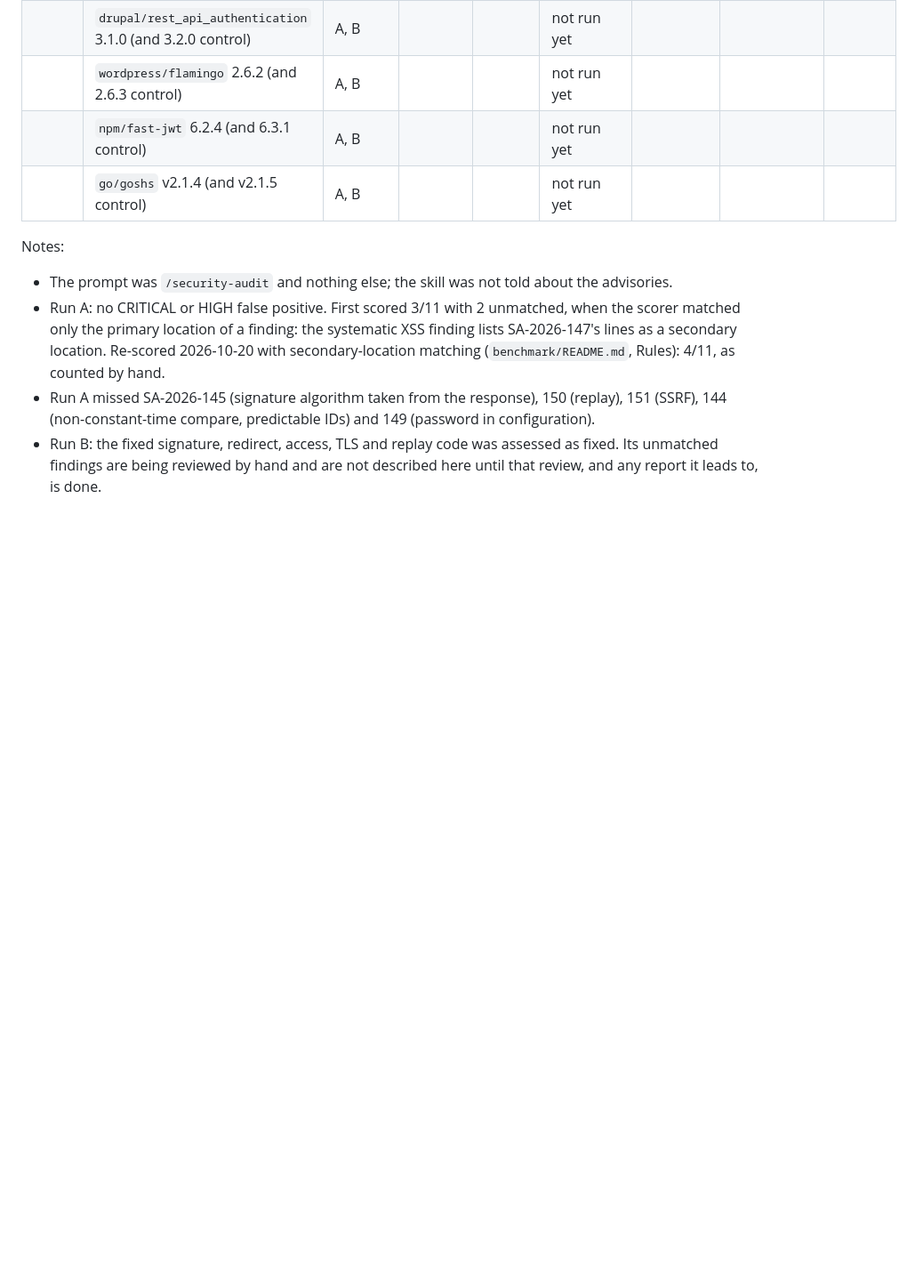
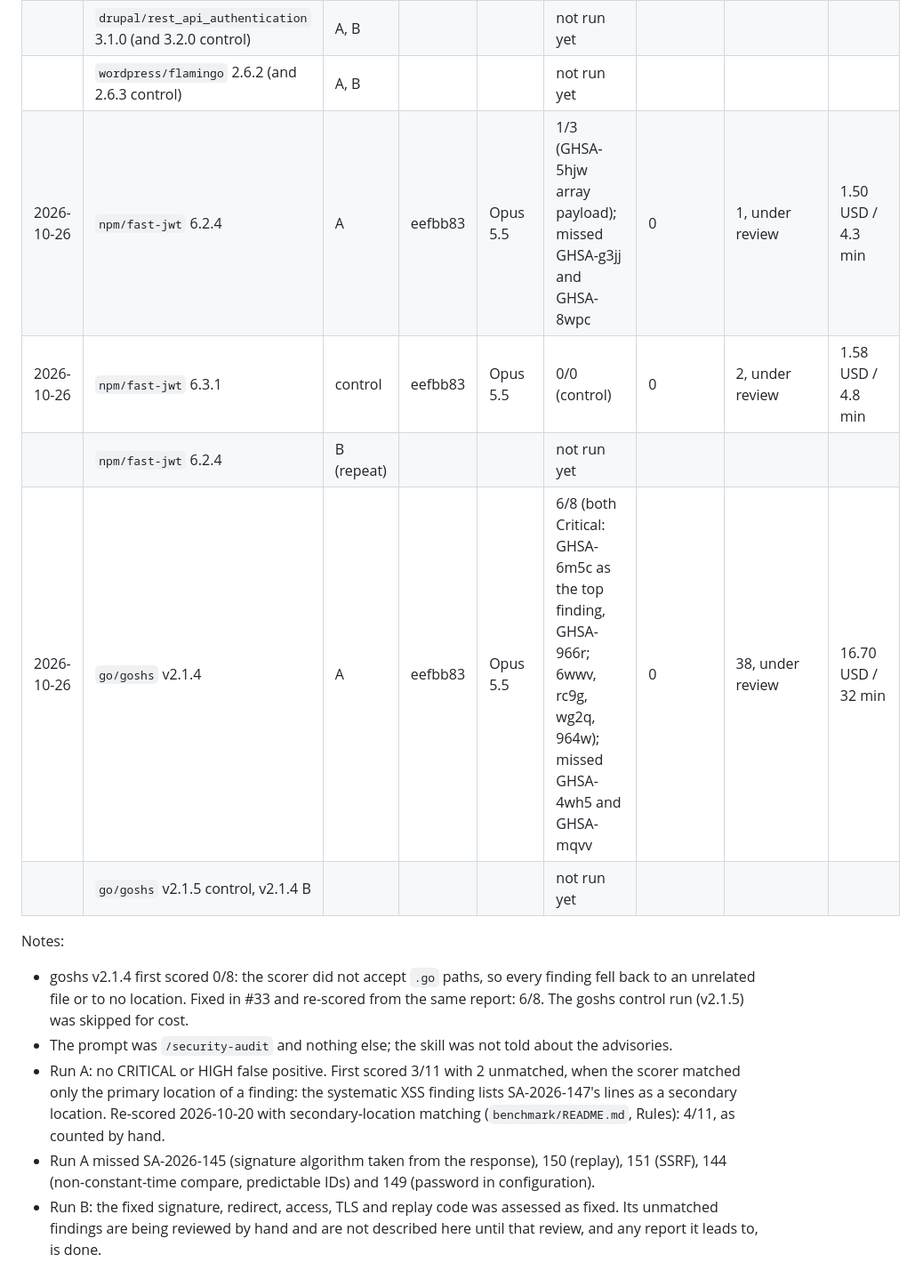
Before and after one commit to bartek-filipiuk/security-audit-skill, a Markdown page: benchmark/real/README.md, the part around the change. Shown at 89% size. GitHub-like rendering; blank space fills up the shorter version.

Commit message:
Real benchmarks: R31 results for goshs v2.1.4 and fast-jwt 6.2.4 / 6.3.1

```diff
--- a/benchmark/real/README.md
+++ b/benchmark/real/README.md
@@ -151,10 +151,16 @@ control release, is unmatched, not "new":
 | | 3.1.3 | B (repeat) | | | not run yet | | | |
 | | `drupal/rest_api_authentication` 3.1.0 (and 3.2.0 control) | A, B | | | not run yet | | | |
 | | `wordpress/flamingo` 2.6.2 (and 2.6.3 control) | A, B | | | not run yet | | | |
-| | `npm/fast-jwt` 6.2.4 (and 6.3.1 control) | A, B | | | not run yet | | | |
-| | `go/goshs` v2.1.4 (and v2.1.5 control) | A, B | | | not run yet | | | |
+| 2026-10-26 | `npm/fast-jwt` 6.2.4 | A | eefbb83 | Opus 5.5 | 1/3 (GHSA-5hjw array payload); missed GHSA-g3jj and GHSA-8wpc | 0 | 1, under review | 1.50 USD / 4.3 min |
+| 2026-10-26 | `npm/fast-jwt` 6.3.1 | control | eefbb83 | Opus 5.5 | 0/0 (control) | 0 | 2, under review | 1.58 USD / 4.8 min |
+| | `npm/fast-jwt` 6.2.4 | B (repeat) | | | not run yet | | | |
+| 2026-10-26 | `go/goshs` v2.1.4 | A | eefbb83 | Opus 5.5 | 6/8 (both Critical: GHSA-6m5c as the top finding, GHSA-966r; 6wwv, rc9g, wg2q, 964w); missed GHSA-4wh5 and GHSA-mqvv | 0 | 38, under review | 16.70 USD / 32 min |
+| | `go/goshs` v2.1.5 control, v2.1.4 B | | | | not run yet | | | |
 
 Notes:
+- goshs v2.1.4 first scored 0/8: the scorer did not accept `.go` paths, so every finding fell back to
+  an unrelated file or to no location. Fixed in #33 and re-scored from the same report: 6/8. The goshs
+  control run (v2.1.5) was skipped for cost.
 - The prompt was `/security-audit` and nothing else; the skill was not told about the advisories.
 - Run A: no CRITICAL or HIGH false positive. First scored 3/11 with 2 unmatched, when the scorer matched only the
   primary location of a finding: the systematic XSS finding lists SA-2026-147's lines as a secondary location.
```
